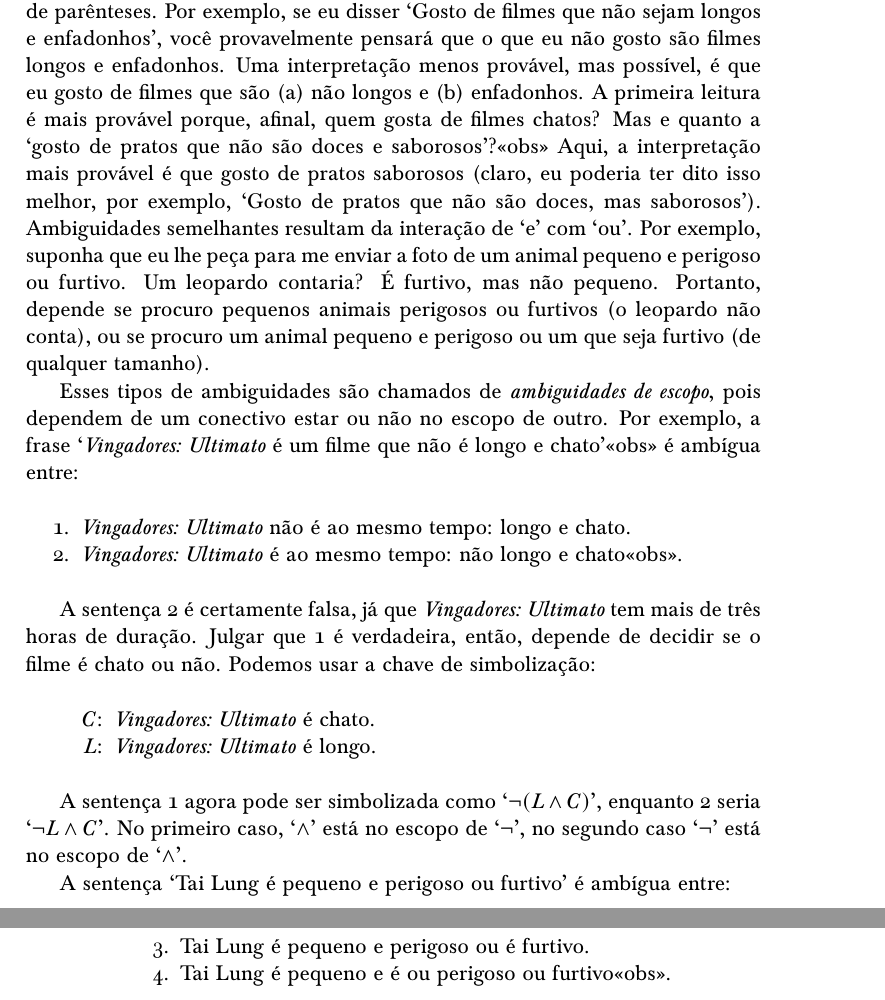
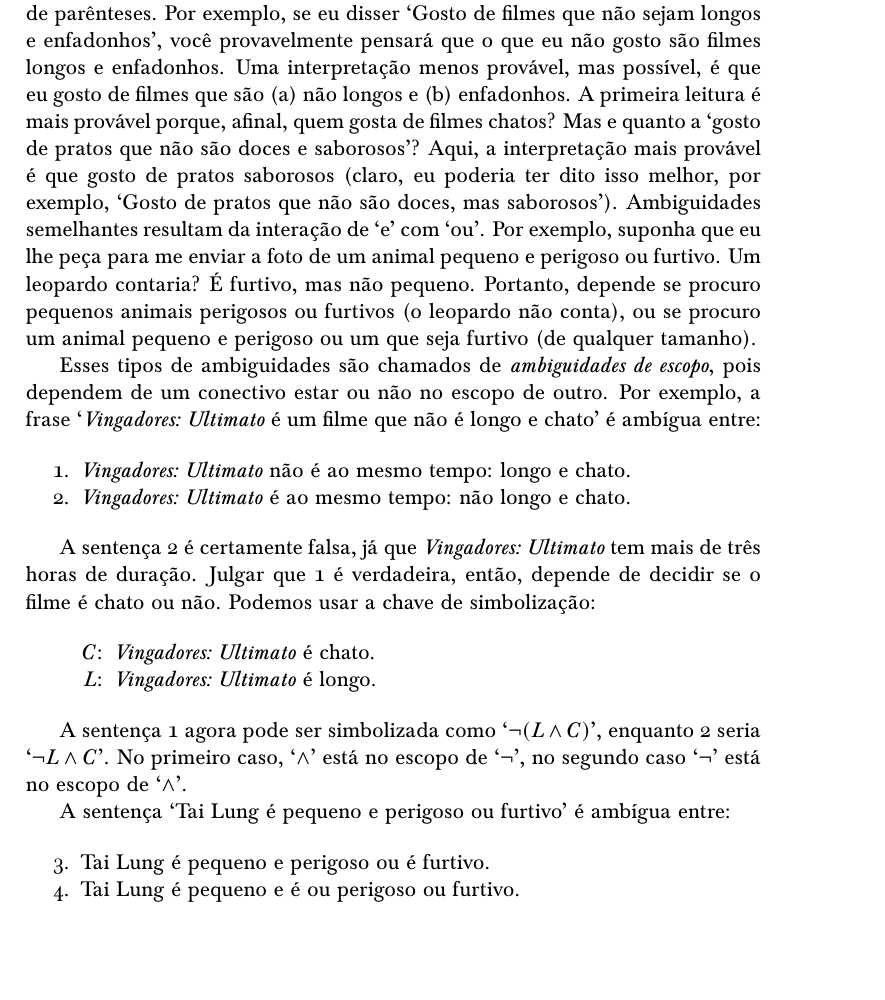
Before and after one commit to Grupo-de-Estudos-em-Logica-da-UFRN/Para-Todxs-Natal, a LaTeX book (forallxyyc-letter.tex, which reads forallx-yyc-tfl.tex): two parts of pages 71 and 72 of 400 before the commit and part of page 71 of 400 after it, the two joined at a grey line, cut so that both start at the same text, the shorter picture padded with empty space. Compiled offline with pdfLaTeX; a LaTeX package or settings file that is missing is left out.

Commit message:
Correção a até a página 74 (e correção da referência à tabela).

```diff
--- a/forallx-yyc-tfl.tex
+++ b/forallx-yyc-tfl.tex
@@ -1102,10 +1102,10 @@ Já a interpretação que o levou a ser executado pode ser simbolizada por:
 Lembre-se de que no caso de Casement com que estamos lidando ele associou-se aos inimigos do Rei no exterior ($B$ é verdade), mas não no reino, e ele não deu ajuda ou conforto aos inimigos do Rei dentro ou fora do reino ($A$, $G$ e~$H$ são falsos).
 
 %One common source of structural ambiguity in English arises from its lack of parentheses. For instance, if I say `I like movies that are not long and boring', you will most likely think that what I dislike are movies that are long and boring. A less likely, but possible, interpretation is that I like movies that are both (a) not long and (b) boring. The first reading is more likely because who likes boring movies? But what about `I like dishes that are not sweet and flavorful'? Here, the more likely interpretation is that I like savory, flavorful dishes.  (Of course, I could have said that better, e.g., `I like dishes that are not sweet, yet flavorful'.) Similar ambiguities result from the interaction of `and' with `or'. For instance, suppose I ask you to send me a picture of a small and dangerous or stealthy animal.  Would a leopard count? It's stealthy, but not small. So it depends whether I'm looking for small animals that are dangerous or stealthy (leopard doesn't count), or whether I'm after either a small, dangerous animal or a stealthy animal (of any size).
-Uma fonte comum de ambiguidade estrutural em português surge da falta de parênteses. Por exemplo, se eu disser `Gosto de filmes que não sejam longos e enfadonhos', você provavelmente pensará que o que eu não gosto são filmes longos e enfadonhos. Uma interpretação menos provável, mas possível, é que eu gosto de filmes que são (a) não longos e (b) enfadonhos. A primeira leitura é mais provável porque, afinal, quem gosta de filmes chatos? Mas e quanto a `gosto de pratos que não são doces e saborosos'?<<obs>> Aqui, a interpretação mais provável é que gosto de pratos saborosos (claro, eu poderia ter dito isso melhor, por exemplo, `Gosto de pratos que não são doces, mas saborosos'). Ambiguidades semelhantes resultam da interação de `e' com `ou'. Por exemplo, suponha que eu lhe peça para me enviar a foto de um animal pequeno e perigoso ou furtivo. Um leopardo contaria? É furtivo, mas não pequeno. Portanto, depende se procuro pequenos animais perigosos ou furtivos (o leopardo não conta), ou se procuro um animal pequeno e perigoso ou um que seja furtivo (de qualquer tamanho).
+Uma fonte comum de ambiguidade estrutural em português surge da falta de parênteses. Por exemplo, se eu disser `Gosto de filmes que não sejam longos e enfadonhos', você provavelmente pensará que o que eu não gosto são filmes longos e enfadonhos. Uma interpretação menos provável, mas possível, é que eu gosto de filmes que são (a) não longos e (b) enfadonhos. A primeira leitura é mais provável porque, afinal, quem gosta de filmes chatos? Mas e quanto a `gosto de pratos que não são doces e saborosos'? Aqui, a interpretação mais provável é que gosto de pratos saborosos (claro, eu poderia ter dito isso melhor, por exemplo, `Gosto de pratos que não são doces, mas saborosos'). Ambiguidades semelhantes resultam da interação de `e' com `ou'. Por exemplo, suponha que eu lhe peça para me enviar a foto de um animal pequeno e perigoso ou furtivo. Um leopardo contaria? É furtivo, mas não pequeno. Portanto, depende se procuro pequenos animais perigosos ou furtivos (o leopardo não conta), ou se procuro um animal pequeno e perigoso ou um que seja furtivo (de qualquer tamanho).
 
 %These kinds of ambiguities are called \emph{scope ambiguities}, since they depend on whether or not a connective is in the scope of another. For instance, the sentence, `\emph{Avengers: Endgame} is not long and boring' is ambiguous between:
-Esses tipos de ambiguidades são chamados de \emph{ambiguidades de escopo}, pois dependem de um conectivo estar ou não no escopo de outro. Por exemplo, a frase `\emph{Vingadores: Ultimato} é um filme que não é longo e chato'<<obs>> é ambígua entre:
+Esses tipos de ambiguidades são chamados de \emph{ambiguidades de escopo}, pois dependem de um conectivo estar ou não no escopo de outro. Por exemplo, a frase `\emph{Vingadores: Ultimato} é um filme que não é longo e chato' é ambígua entre:
 
 %\begin{earg}
 %	\item[\ex{scamb1}] \emph{Avengers: Endgame} is not: both long and boring.
@@ -1113,7 +1113,7 @@ Esses tipos de ambiguidades são chamados de \emph{ambiguidades de escopo}, pois
 %\end{earg}
 \begin{earg}
 	\item[\ex{scamb1}] \emph{Vingadores: Ultimato} não é ao mesmo tempo: longo e chato.
-	\item[\ex{scamb2}] \emph{Vingadores: Ultimato} é ao mesmo tempo: não longo e chato<<obs>>.
+	\item[\ex{scamb2}] \emph{Vingadores: Ultimato} é ao mesmo tempo: não longo e chato.
 \end{earg}
 
 %Sentence~\ref{scamb2} is certainly false, since \emph{Avengers: Endgame} is over three hours long. Whether you think~\ref{scamb1} is true depends on if you think it is boring or not. We can use the symbolization key:
@@ -1136,7 +1136,7 @@ A sentença `Tai Lung é pequeno e perigoso ou furtivo' é ambígua entre:
 %\end{earg}
 \begin{earg}
 	\item[\ex{scamb3}] Tai Lung é pequeno e perigoso ou é furtivo.
-	\item[\ex{scamb4}] Tai Lung é pequeno e é ou perigoso ou furtivo<<obs>>.
+	\item[\ex{scamb4}] Tai Lung é pequeno e é ou perigoso ou furtivo.
 \end{earg}
 
 %We can use the following symbolization key:
```
Also changed, not shown: forallxyyc-print.pdf, forallx-yyc-tfl.tex (14 more changed lines), 6 other files.
